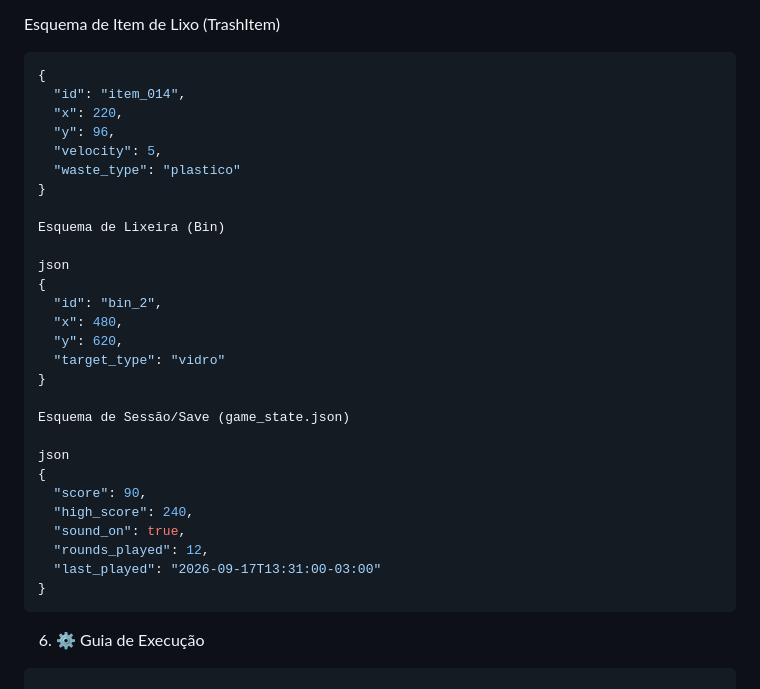
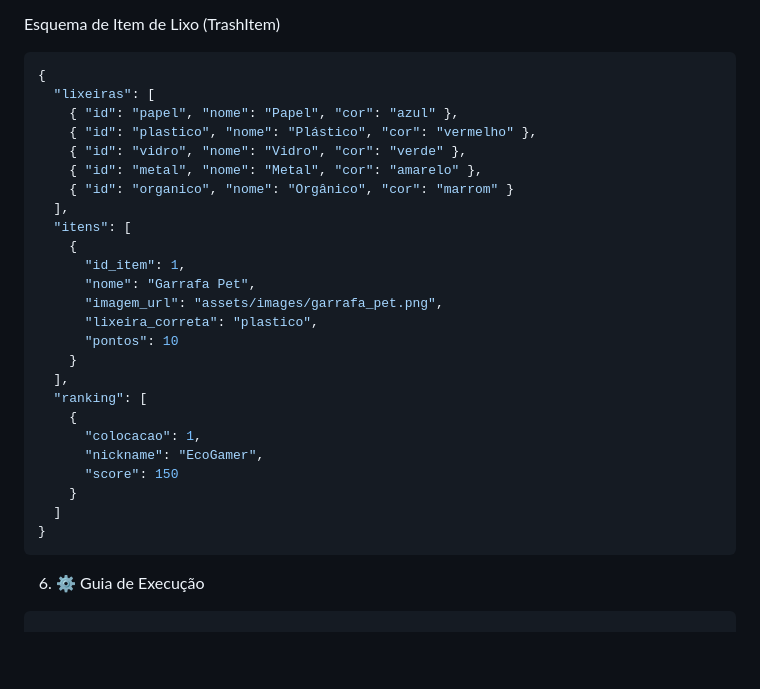
Before and after one commit to ajaxjones640-eng/capstone-reciclagemcorreta, a Markdown page: README.md, the part around the change. Rendered like a GitHub page; blank space fills up the shorter version.

````diff
--- a/README.md
+++ b/README.md
@@ -63,32 +63,29 @@ O estado do jogo é representado em dicionários JSON simples e serializáveis,
 Esquema de Item de Lixo (TrashItem)
 ```json
 {
-  "id": "item_014",
-  "x": 220,
-  "y": 96,
-  "velocity": 5,
-  "waste_type": "plastico"
-}
-
-Esquema de Lixeira (Bin)
-
-json
-{
-  "id": "bin_2",
-  "x": 480,
-  "y": 620,
-  "target_type": "vidro"
-}
-
-Esquema de Sessão/Save (game_state.json)
-
-json
-{
-  "score": 90,
-  "high_score": 240,
-  "sound_on": true,
-  "rounds_played": 12,
-  "last_played": "2026-09-17T13:31:00-03:00"
+  "lixeiras": [
+    { "id": "papel", "nome": "Papel", "cor": "azul" },
+    { "id": "plastico", "nome": "Plástico", "cor": "vermelho" },
+    { "id": "vidro", "nome": "Vidro", "cor": "verde" },
+    { "id": "metal", "nome": "Metal", "cor": "amarelo" },
+    { "id": "organico", "nome": "Orgânico", "cor": "marrom" }
+  ],
+  "itens": [
+    {
+      "id_item": 1,
+      "nome": "Garrafa Pet",
+      "imagem_url": "assets/images/garrafa_pet.png",
+      "lixeira_correta": "plastico",
+      "pontos": 10
+    }
+  ],
+  "ranking": [
+    {
+      "colocacao": 1,
+      "nickname": "EcoGamer",
+      "score": 150
+    }
+  ]
 }
 ```
 6. ⚙️ Guia de Execução
````
